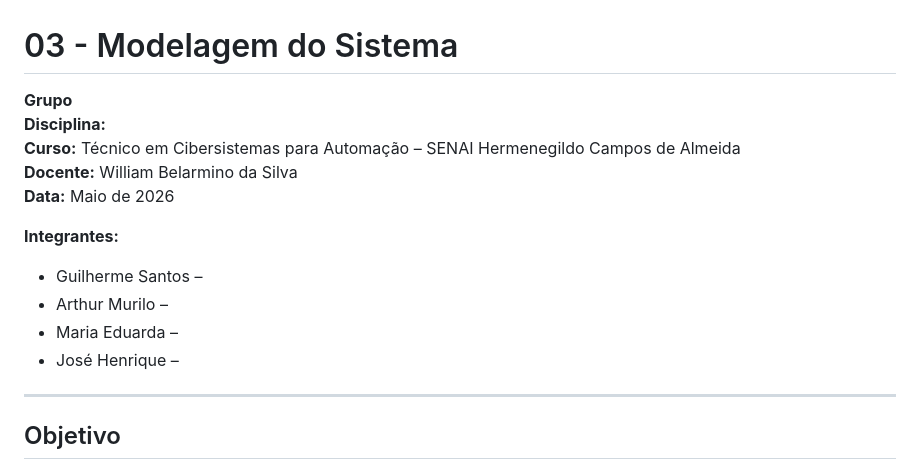
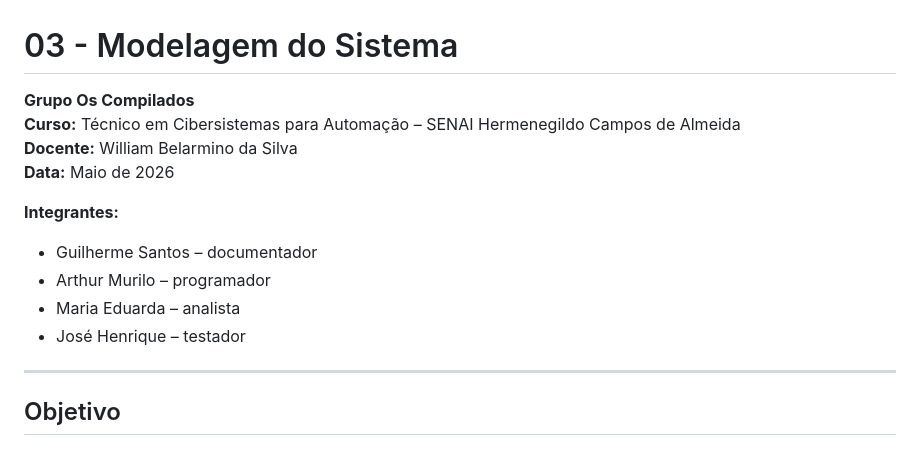
Before and after one commit to GuilhermeSANT29/Projeto-Integrador---IoT, a Markdown page: 03_Modelagem_Sistema/1_Configuracao/configuracao.md, the part around the change. GitHub-like rendering.

```diff
--- a/03_Modelagem_Sistema/1_Configuracao/configuracao.md
+++ b/03_Modelagem_Sistema/1_Configuracao/configuracao.md
@@ -1,16 +1,15 @@
 # 03 - Modelagem do Sistema
 
-**Grupo**
-**Disciplina:**
+**Grupo Os Compilados**
 **Curso:** Técnico em Cibersistemas para Automação – SENAI Hermenegildo Campos de Almeida
 **Docente:** William Belarmino da Silva
 **Data:** Maio de 2026
 
 **Integrantes:**
-- Guilherme Santos –
-- Arthur Murilo –
-- Maria Eduarda –
-- José Henrique –
+- Guilherme Santos – documentador
+- Arthur Murilo – programador
+- Maria Eduarda – analista
+- José Henrique – testador
 
 ---
 
```
